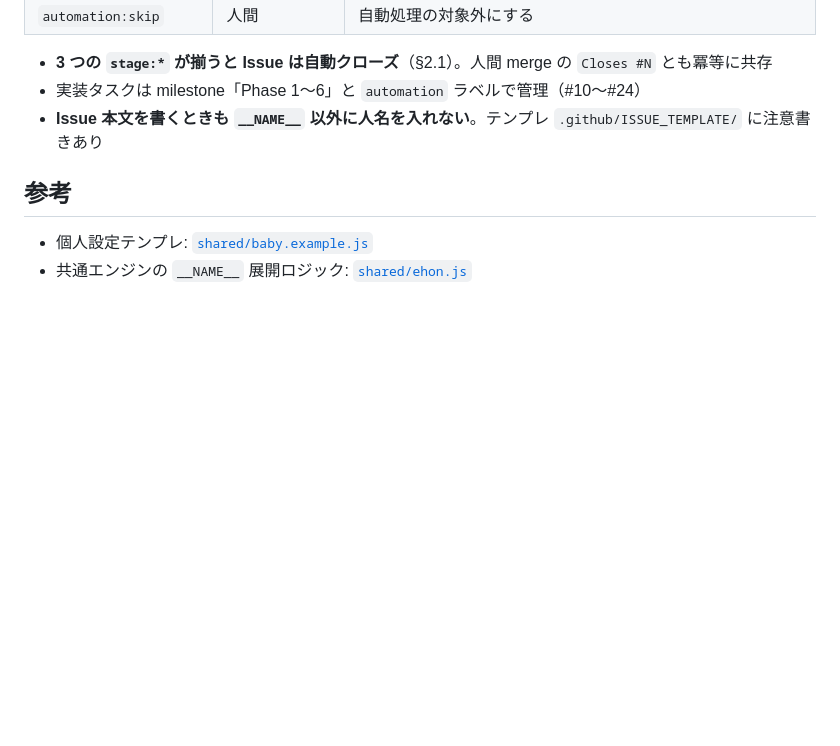
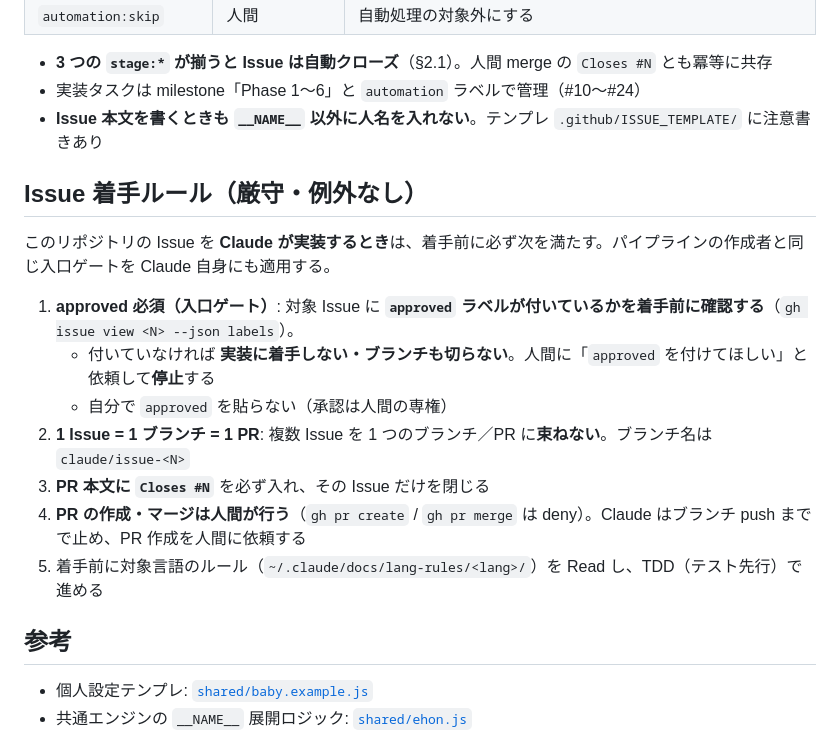
Before and after one commit to yk0817/baby-ehon, a Markdown page: CLAUDE.md, the part around the change. Drawn GitHub-style; blank space fills up the shorter version.

Commit message:
docs: Issue 着手ルールを明文化（approved 必須・1Issue=1PR・厳守）

```diff
--- a/CLAUDE.md
+++ b/CLAUDE.md
@@ -110,6 +110,18 @@ fi
 - 実装タスクは milestone「Phase 1〜6」と `automation` ラベルで管理（#10〜#24）
 - **Issue 本文を書くときも `__NAME__` 以外に人名を入れない**。テンプレ `.github/ISSUE_TEMPLATE/` に注意書きあり
 
+## Issue 着手ルール（厳守・例外なし）
+
+このリポジトリの Issue を **Claude が実装するとき**は、着手前に必ず次を満たす。パイプラインの作成者と同じ入口ゲートを Claude 自身にも適用する。
+
+1. **approved 必須（入口ゲート）**: 対象 Issue に **`approved` ラベルが付いているかを着手前に確認する**（`gh issue view <N> --json labels`）。
+   - 付いていなければ **実装に着手しない・ブランチも切らない**。人間に「`approved` を付けてほしい」と依頼して**停止**する
+   - 自分で `approved` を貼らない（承認は人間の専権）
+2. **1 Issue = 1 ブランチ = 1 PR**: 複数 Issue を 1 つのブランチ／PR に**束ねない**。ブランチ名は `claude/issue-<N>`
+3. **PR 本文に `Closes #N`** を必ず入れ、その Issue だけを閉じる
+4. **PR の作成・マージは人間が行う**（`gh pr create` / `gh pr merge` は deny）。Claude はブランチ push までで止め、PR 作成を人間に依頼する
+5. 着手前に対象言語のルール（`~/.claude/docs/lang-rules/<lang>/`）を Read し、TDD（テスト先行）で進める
+
 ## 参考
 
 - 個人設定テンプレ: [`shared/baby.example.js`](shared/baby.example.js)
```
